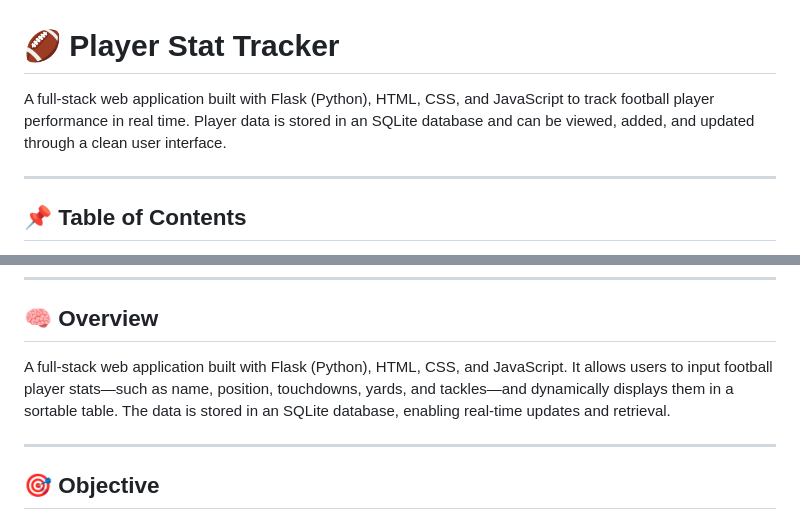
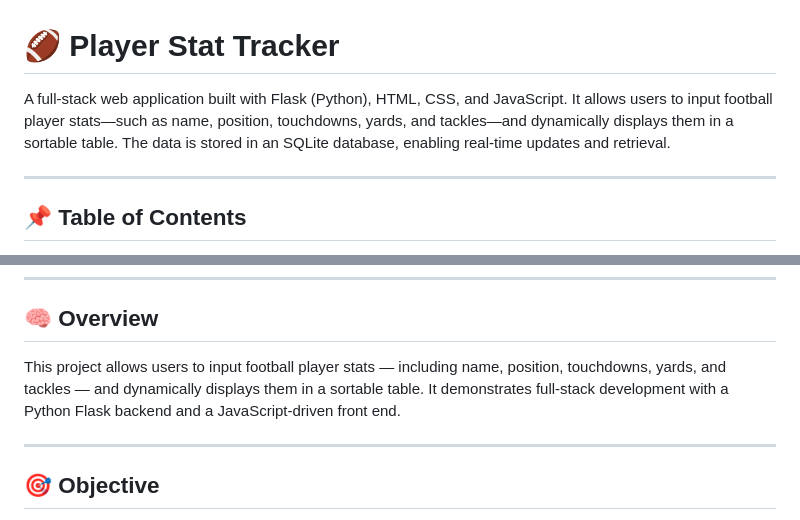
Before and after one commit to Jduopu/stats-tracker, a Markdown page: README.md, 2 parts joined by grey strips. GitHub-like rendering.

```diff
--- a/README.md
+++ b/README.md
@@ -1,6 +1,6 @@
 # 🏈 Player Stat Tracker
 
-A full-stack web application built with Flask (Python), HTML, CSS, and JavaScript to track football player performance in real time. Player data is stored in an SQLite database and can be viewed, added, and updated through a clean user interface.
+A full-stack web application built with Flask (Python), HTML, CSS, and JavaScript. It allows users to input football player stats—such as name, position, touchdowns, yards, and tackles—and dynamically displays them in a sortable table. The data is stored in an SQLite database, enabling real-time updates and retrieval.
 
 ---
 
@@ -22,9 +22,7 @@ A full-stack web application built with Flask (Python), HTML, CSS, and JavaScrip
 
 ## 🧠 Overview
 
-A full-stack web application built with Flask (Python), HTML, CSS, and JavaScript. It allows users to input football player stats—such as name, position, touchdowns, yards, and tackles—and dynamically displays them in a sortable table. The data is stored in an SQLite database, enabling real-time updates and retrieval.
-
-
+This project allows users to input football player stats — including name, position, touchdowns, yards, and tackles — and dynamically displays them in a sortable table. It demonstrates full-stack development with a Python Flask backend and a JavaScript-driven front end.
 
 ---
 
```
